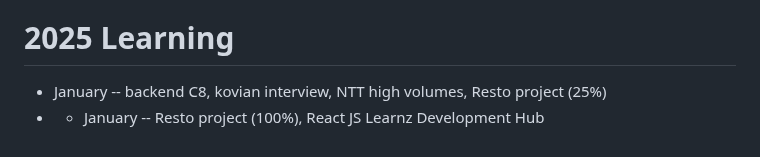
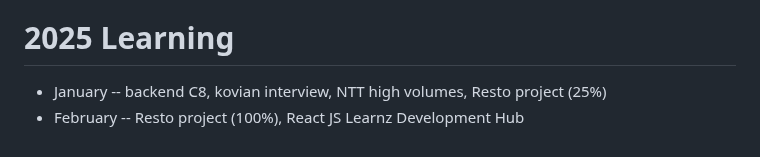
Before and after one commit to naveensivakumar14/ZATN, a Markdown page: README.md, the part around the change. GitHub-like rendering.

```diff
--- a/README.md
+++ b/README.md
@@ -211,5 +211,5 @@ Preparing for backend interviews
 
 # 2025 Learning
 
-- January -- backend C8, kovian interview, NTT high volumes, Resto project (25%)
-- - January -- Resto project (100%), React JS Learnz Development Hub
+- January  -- backend C8, kovian interview, NTT high volumes, Resto project (25%)
+- February -- Resto project (100%), React JS Learnz Development Hub
```
